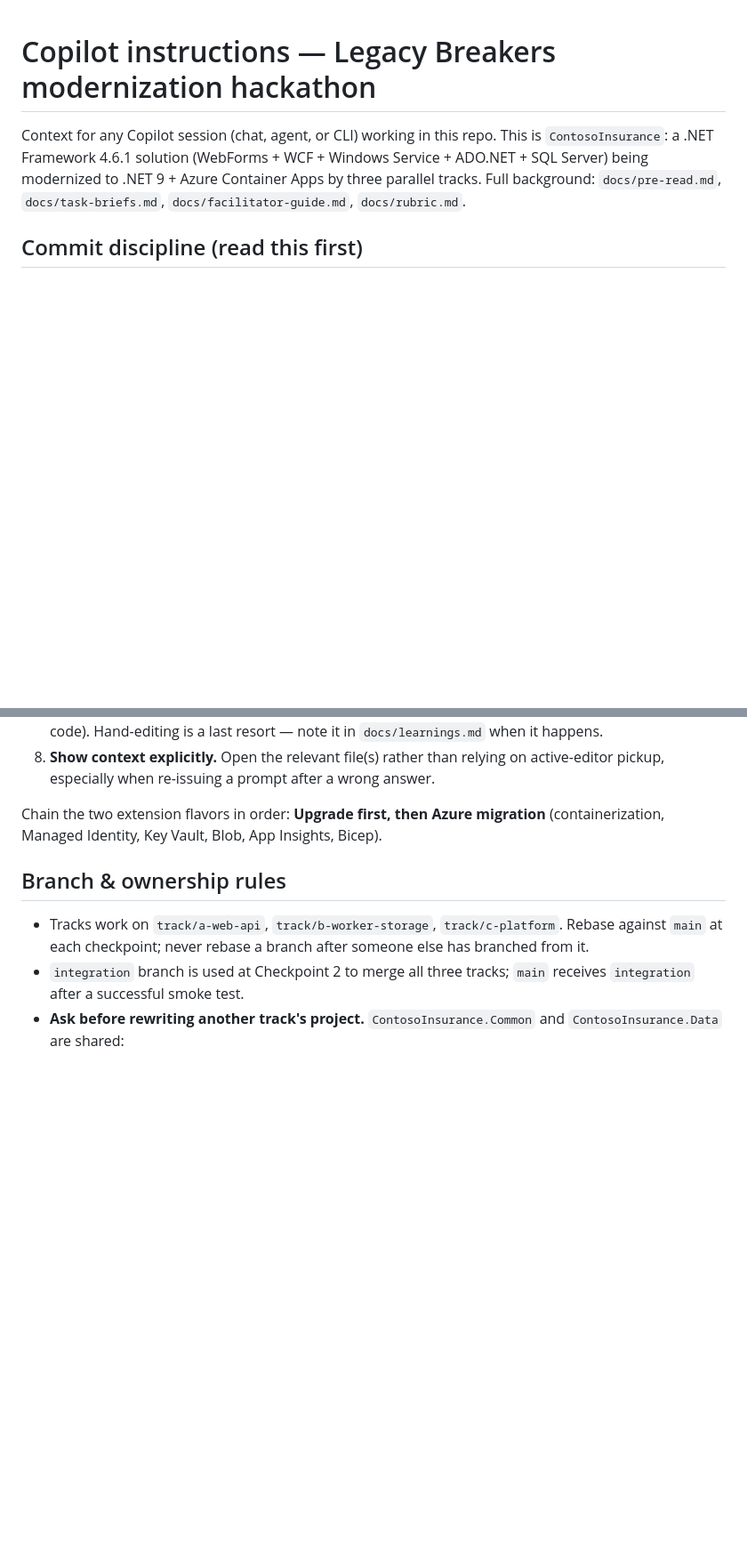
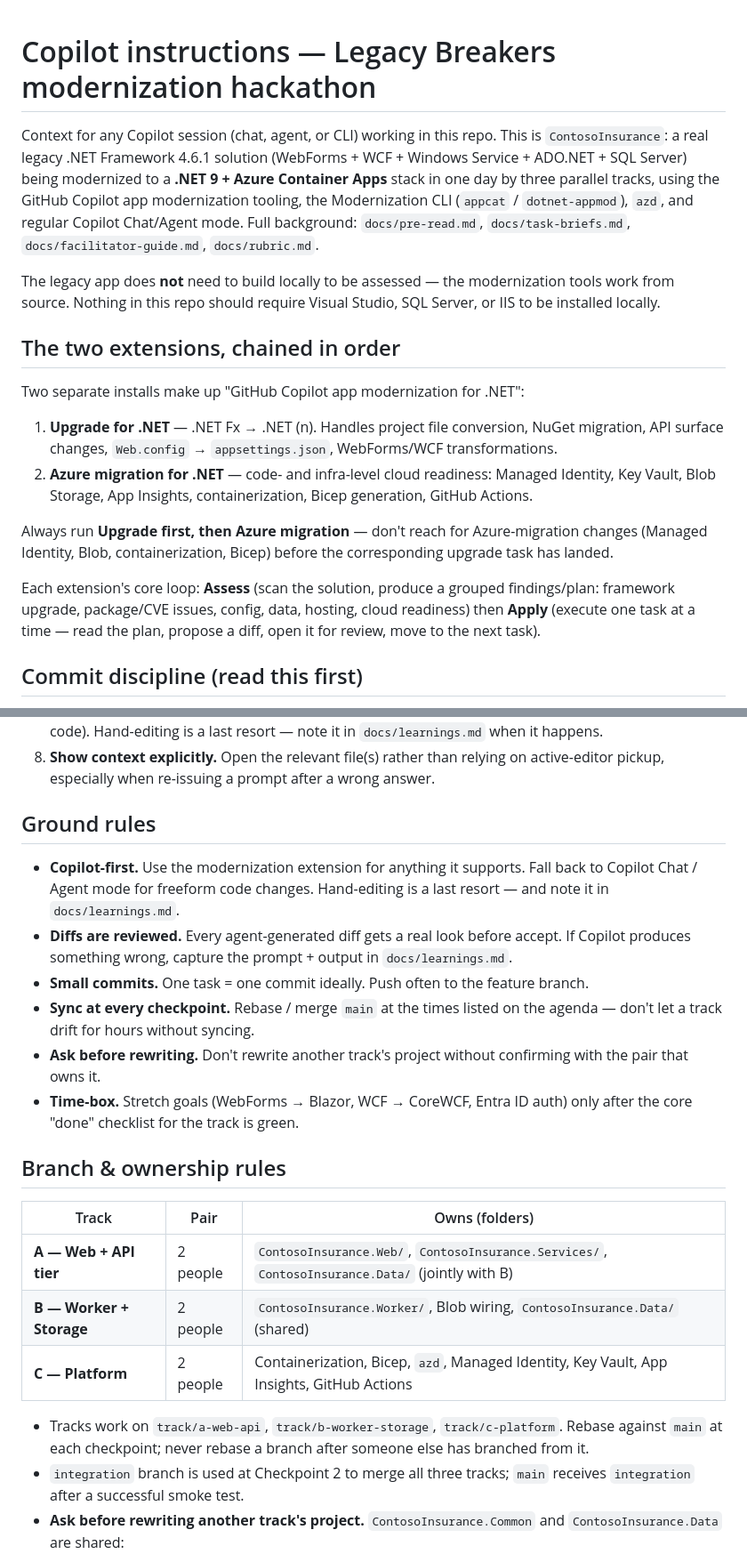
Before and after one commit to swoami/dotnet-modernization-hackathon, a Markdown page: .github/copilot-instructions.md, 2 parts joined by grey strips. Shown at 89% size. Rendered like a GitHub page; blank space fills up the shorter version.

Commit message:
Expand copilot-instructions.md to fully cover docs/pre-read.md
Add: mission/tooling framing (no local build needed, no VS/SQL Server/IIS
required), the two-extension breakdown (Upgrade vs Azure migration) with
Assess/Apply loop, the full ground-rules list (Copilot-first, diffs
reviewed, small commits, sync at checkpoints, ask before rewriting,
time-box stretch goals), and the per-track folder-ownership table.

Co-authored-by: Copilot <223556219+Copilot@users.noreply.github.com>

```diff
--- a/.github/copilot-instructions.md
+++ b/.github/copilot-instructions.md
@@ -1,10 +1,37 @@
 # Copilot instructions — Legacy Breakers modernization hackathon
 
 Context for any Copilot session (chat, agent, or CLI) working in this repo.
-This is `ContosoInsurance`: a .NET Framework 4.6.1 solution (WebForms + WCF +
-Windows Service + ADO.NET + SQL Server) being modernized to .NET 9 + Azure
-Container Apps by three parallel tracks. Full background: `docs/pre-read.md`,
-`docs/task-briefs.md`, `docs/facilitator-guide.md`, `docs/rubric.md`.
+This is `ContosoInsurance`: a real legacy .NET Framework 4.6.1 solution
+(WebForms + WCF + Windows Service + ADO.NET + SQL Server) being modernized to
+a **.NET 9 + Azure Container Apps** stack in one day by three parallel tracks,
+using the GitHub Copilot app modernization tooling, the Modernization CLI
+(`appcat` / `dotnet-appmod`), `azd`, and regular Copilot Chat/Agent mode. Full
+background: `docs/pre-read.md`, `docs/task-briefs.md`,
+`docs/facilitator-guide.md`, `docs/rubric.md`.
+
+The legacy app does **not** need to build locally to be assessed — the
+modernization tools work from source. Nothing in this repo should require
+Visual Studio, SQL Server, or IIS to be installed locally.
+
+## The two extensions, chained in order
+
+Two separate installs make up "GitHub Copilot app modernization for .NET":
+
+1. **Upgrade for .NET** — .NET Fx → .NET (n). Handles project file conversion,
+   NuGet migration, API surface changes, `Web.config` → `appsettings.json`,
+   WebForms/WCF transformations.
+2. **Azure migration for .NET** — code- and infra-level cloud readiness:
+   Managed Identity, Key Vault, Blob Storage, App Insights, containerization,
+   Bicep generation, GitHub Actions.
+
+Always run **Upgrade first, then Azure migration** — don't reach for
+Azure-migration changes (Managed Identity, Blob, containerization, Bicep)
+before the corresponding upgrade task has landed.
+
+Each extension's core loop: **Assess** (scan the solution, produce a grouped
+findings/plan: framework upgrade, package/CVE issues, config, data, hosting,
+cloud readiness) then **Apply** (execute one task at a time — read the plan,
+propose a diff, open it for review, move to the next task).
 
 ## Commit discipline (read this first)
 
@@ -40,11 +67,30 @@ Container Apps by three parallel tracks. Full background: `docs/pre-read.md`,
    on active-editor pickup, especially when re-issuing a prompt after a wrong
    answer.
 
-Chain the two extension flavors in order: **Upgrade first, then Azure
-migration** (containerization, Managed Identity, Key Vault, Blob, App
-Insights, Bicep).
+## Ground rules
+
+- **Copilot-first.** Use the modernization extension for anything it
+  supports. Fall back to Copilot Chat / Agent mode for freeform code changes.
+  Hand-editing is a last resort — and note it in `docs/learnings.md`.
+- **Diffs are reviewed.** Every agent-generated diff gets a real look before
+  accept. If Copilot produces something wrong, capture the prompt + output in
+  `docs/learnings.md`.
+- **Small commits.** One task = one commit ideally. Push often to the
+  feature branch.
+- **Sync at every checkpoint.** Rebase / merge `main` at the times listed on
+  the agenda — don't let a track drift for hours without syncing.
+- **Ask before rewriting.** Don't rewrite another track's project without
+  confirming with the pair that owns it.
+- **Time-box.** Stretch goals (WebForms → Blazor, WCF → CoreWCF, Entra ID
+  auth) only after the core "done" checklist for the track is green.
 
 ## Branch & ownership rules
+
+| Track | Pair | Owns (folders) |
+| --- | --- | --- |
+| **A — Web + API tier** | 2 people | `ContosoInsurance.Web/`, `ContosoInsurance.Services/`, `ContosoInsurance.Data/` (jointly with B) |
+| **B — Worker + Storage** | 2 people | `ContosoInsurance.Worker/`, Blob wiring, `ContosoInsurance.Data/` (shared) |
+| **C — Platform** | 2 people | Containerization, Bicep, `azd`, Managed Identity, Key Vault, App Insights, GitHub Actions |
 
 - Tracks work on `track/a-web-api`, `track/b-worker-storage`,
   `track/c-platform`. Rebase against `main` at each checkpoint; never rebase
```
